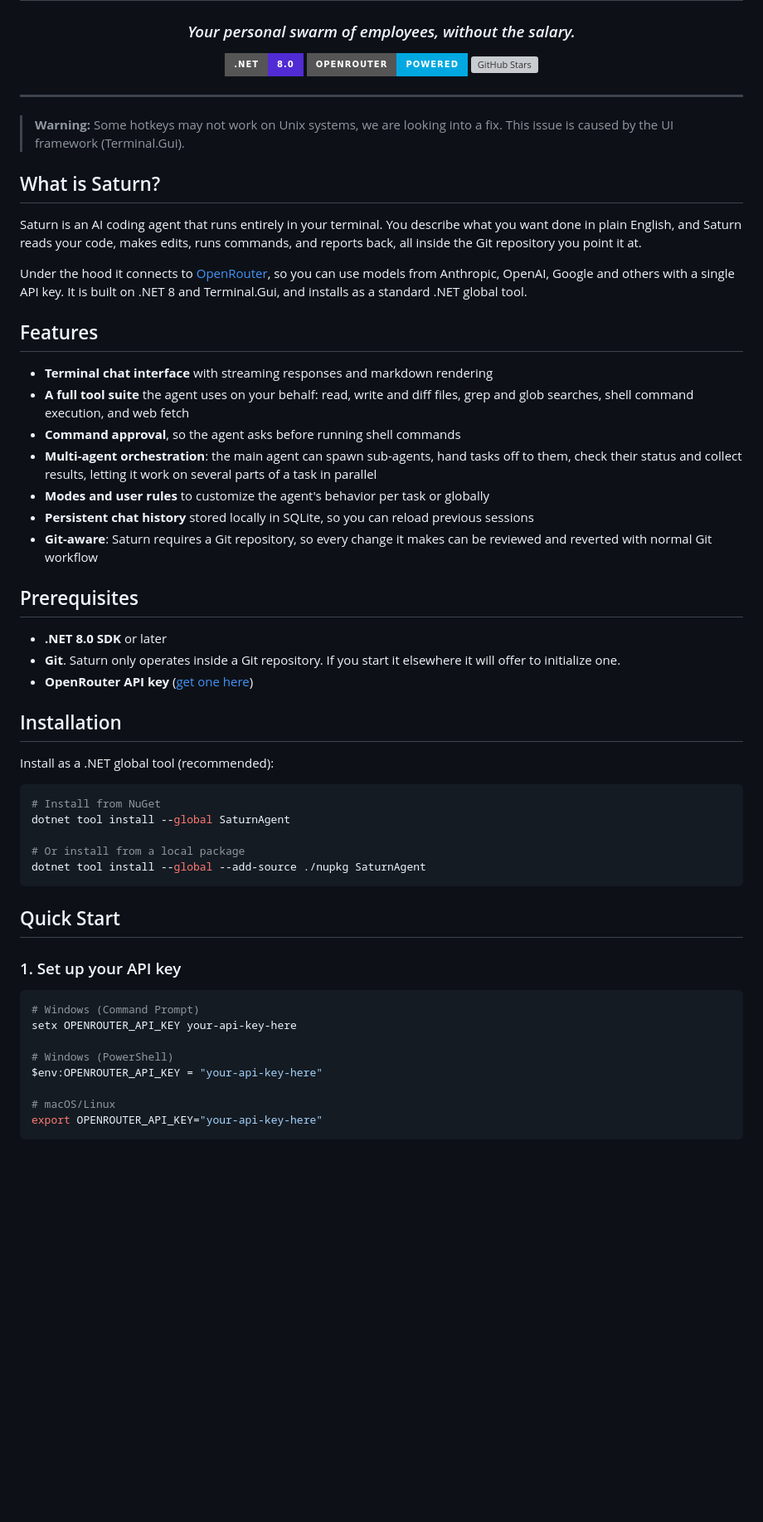
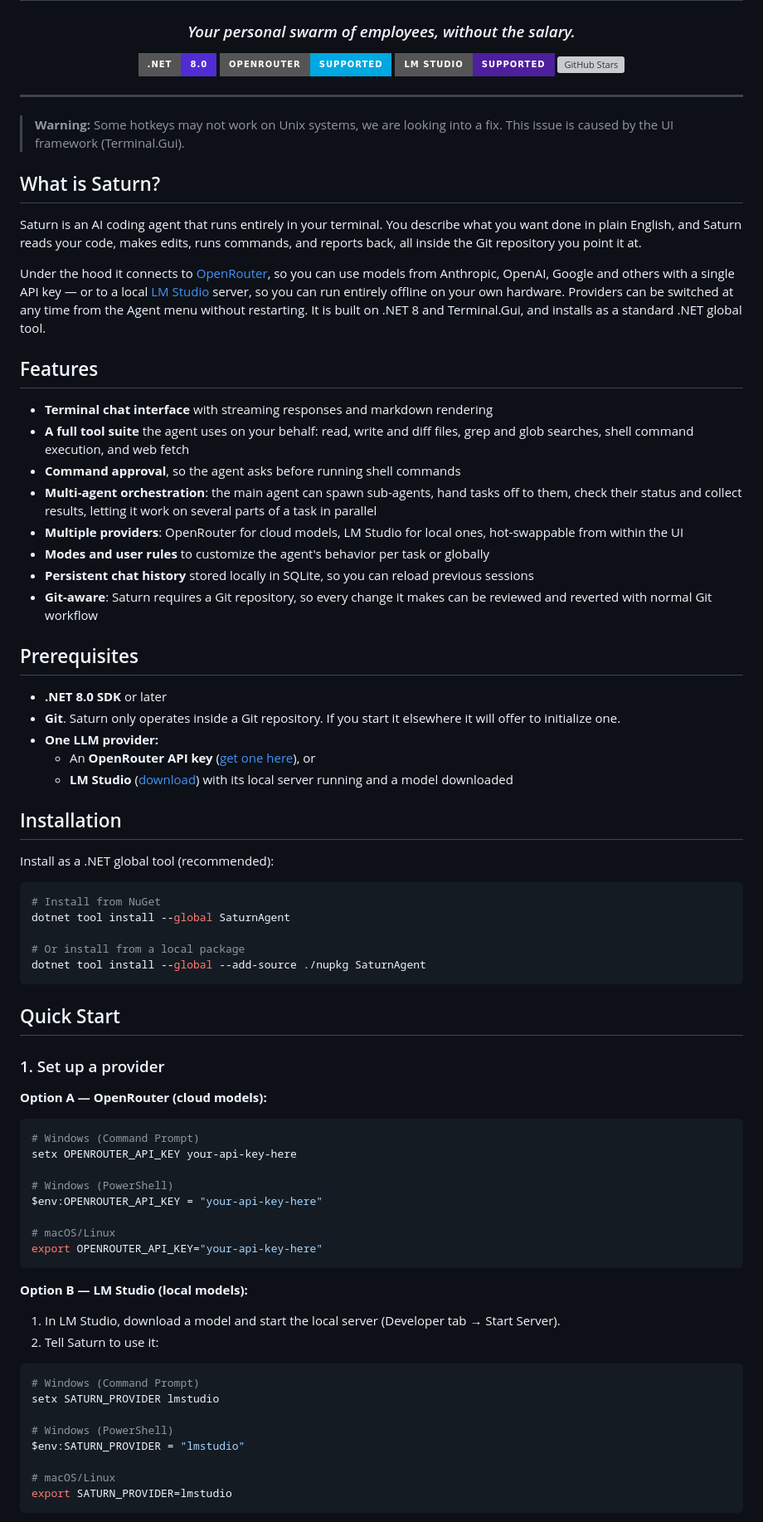
Before and after one commit to xyOz-dev/Saturn, a Markdown page: README.md, the part around one of its changes. Shown at 83% size. Drawn GitHub-style; badges without logos; blank space fills up the shorter version; grey boxes are pictures that could not be loaded.

Commit message:
Document LM Studio setup and provider switching

````diff
--- a/README.md
+++ b/README.md
@@ -5,7 +5,8 @@
 ### *Your personal swarm of employees, without the salary.*
 
 [![.NET](https://img.shields.io/badge/.NET-8.0-512BD4?style=for-the-badge&logo=dotnet)](https://dotnet.microsoft.com/)
-[![OpenRouter](https://img.shields.io/badge/OpenRouter-Powered-00A8E1?style=for-the-badge)](https://openrouter.ai/)
+[![OpenRouter](https://img.shields.io/badge/OpenRouter-Supported-00A8E1?style=for-the-badge)](https://openrouter.ai/)
+[![LM Studio](https://img.shields.io/badge/LM_Studio-Supported-4E1F9D?style=for-the-badge)](https://lmstudio.ai/)
 [![GitHub Stars](https://img.shields.io/github/stars/xyOz-dev/Saturn?style=for-the-badge&color=yellow)](https://github.com/xyOz-dev/Saturn/stargazers)
 
 </div>
@@ -18,7 +19,7 @@
 
 Saturn is an AI coding agent that runs entirely in your terminal. You describe what you want done in plain English, and Saturn reads your code, makes edits, runs commands, and reports back, all inside the Git repository you point it at.
 
-Under the hood it connects to [OpenRouter](https://openrouter.ai/), so you can use models from Anthropic, OpenAI, Google and others with a single API key. It is built on .NET 8 and Terminal.Gui, and installs as a standard .NET global tool.
+Under the hood it connects to [OpenRouter](https://openrouter.ai/), so you can use models from Anthropic, OpenAI, Google and others with a single API key — or to a local [LM Studio](https://lmstudio.ai/) server, so you can run entirely offline on your own hardware. Providers can be switched at any time from the Agent menu without restarting. It is built on .NET 8 and Terminal.Gui, and installs as a standard .NET global tool.
 
 ## Features
 
@@ -26,6 +27,7 @@ Under the hood it connects to [OpenRouter](https://openrouter.ai/), so you can u
 - **A full tool suite** the agent uses on your behalf: read, write and diff files, grep and glob searches, shell command execution, and web fetch
 - **Command approval**, so the agent asks before running shell commands
 - **Multi-agent orchestration**: the main agent can spawn sub-agents, hand tasks off to them, check their status and collect results, letting it work on several parts of a task in parallel
+- **Multiple providers**: OpenRouter for cloud models, LM Studio for local ones, hot-swappable from within the UI
 - **Modes and user rules** to customize the agent's behavior per task or globally
 - **Persistent chat history** stored locally in SQLite, so you can reload previous sessions
 - **Git-aware**: Saturn requires a Git repository, so every change it makes can be reviewed and reverted with normal Git workflow
@@ -34,7 +36,9 @@ Under the hood it connects to [OpenRouter](https://openrouter.ai/), so you can u
 
 - **.NET 8.0 SDK** or later
 - **Git**. Saturn only operates inside a Git repository. If you start it elsewhere it will offer to initialize one.
-- **OpenRouter API key** ([get one here](https://openrouter.ai/))
+- **One LLM provider:**
+  - An **OpenRouter API key** ([get one here](https://openrouter.ai/)), or
+  - **LM Studio** ([download](https://lmstudio.ai/)) with its local server running and a model downloaded
 
 ## Installation
 
@@ -50,7 +54,9 @@ dotnet tool install --global --add-source ./nupkg SaturnAgent
 
 ## Quick Start
 
-### 1. Set up your API key
+### 1. Set up a provider
+
+**Option A — OpenRouter (cloud models):**
 
 ```bash
 # Windows (Command Prompt)
@@ -62,3 +68,20 @@ $env:OPENROUTER_API_KEY = "your-api-key-here"
 # macOS/Linux
 export OPENROUTER_API_KEY="your-api-key-here"
 ```
+
+**Option B — LM Studio (local models):**
+
+1. In LM Studio, download a model and start the local server (Developer tab → Start Server).
+2. Tell Saturn to use it:
+
+```bash
+# Windows (Command Prompt)
+setx SATURN_PROVIDER lmstudio
+
+# Windows (PowerShell)
+$env:SATURN_PROVIDER = "lmstudio"
+
+# macOS/Linux
+export SATURN_PROVIDER=lmstudio
+```
+
````
Also changed, not shown: other parts of README.md (+5 -0 lines).
